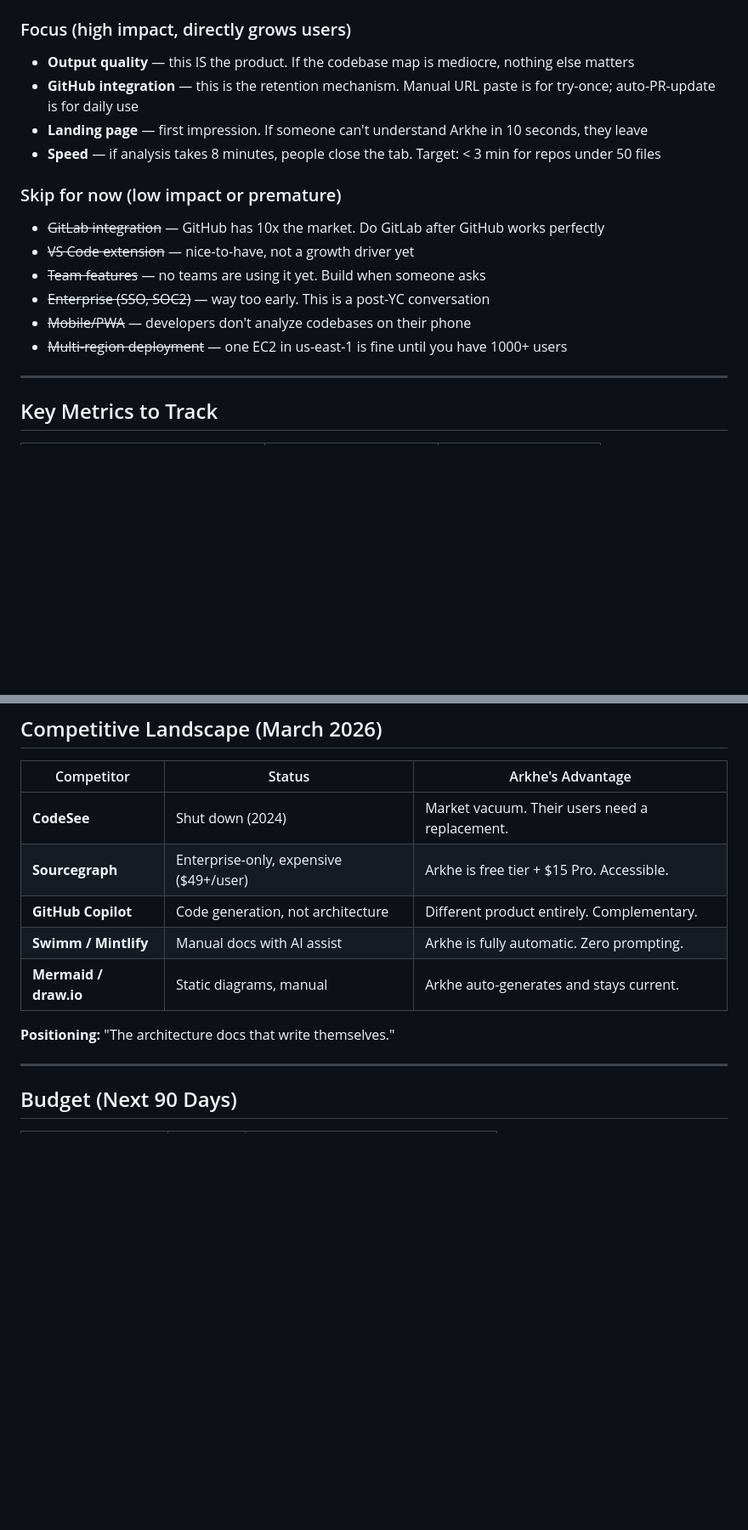
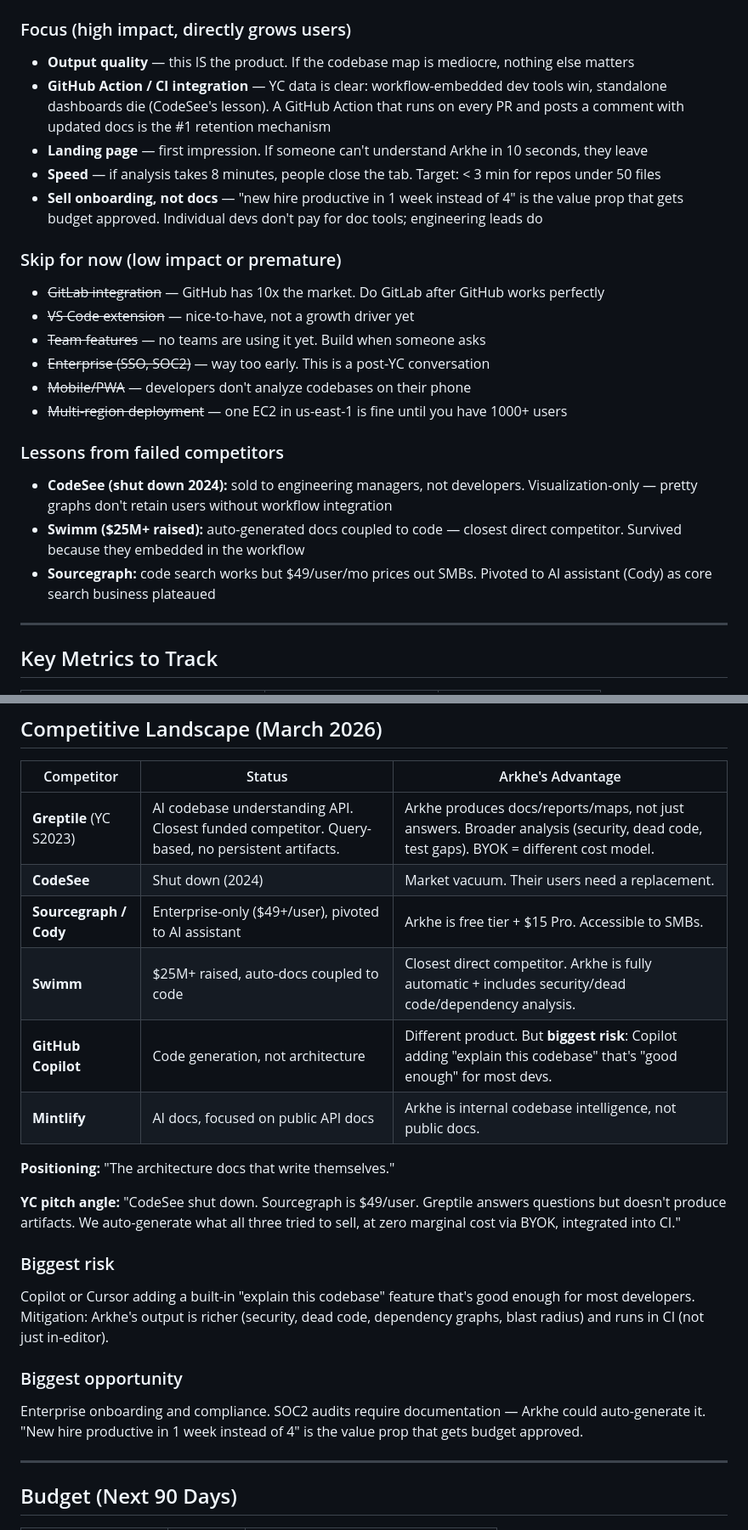
Before and after one commit to sync7319/Arkhe, a Markdown page: SPRINT_PLAN.md, 2 parts joined by grey strips. Shown at 85% size. Rendered like a GitHub page; blank space fills up the shorter version.

Commit message:
docs: update sprint plan with market research findings
Added Greptile (YC S2023) as closest competitor, CodeSee/Swimm
failure lessons, risk analysis (Copilot), onboarding as value prop,
and YC pitch angle.

Co-Authored-By: Claude Opus 4.6 <noreply@anthropic.com>

```diff
--- a/SPRINT_PLAN.md
+++ b/SPRINT_PLAN.md
@@ -126,9 +126,10 @@
 
 ### Focus (high impact, directly grows users)
 - **Output quality** — this IS the product. If the codebase map is mediocre, nothing else matters
-- **GitHub integration** — this is the retention mechanism. Manual URL paste is for try-once; auto-PR-update is for daily use
+- **GitHub Action / CI integration** — YC data is clear: workflow-embedded dev tools win, standalone dashboards die (CodeSee's lesson). A GitHub Action that runs on every PR and posts a comment with updated docs is the #1 retention mechanism
 - **Landing page** — first impression. If someone can't understand Arkhe in 10 seconds, they leave
 - **Speed** — if analysis takes 8 minutes, people close the tab. Target: < 3 min for repos under 50 files
+- **Sell onboarding, not docs** — "new hire productive in 1 week instead of 4" is the value prop that gets budget approved. Individual devs don't pay for doc tools; engineering leads do
 
 ### Skip for now (low impact or premature)
 - ~~GitLab integration~~ — GitHub has 10x the market. Do GitLab after GitHub works perfectly
@@ -137,6 +138,11 @@
 - ~~Enterprise (SSO, SOC2)~~ — way too early. This is a post-YC conversation
 - ~~Mobile/PWA~~ — developers don't analyze codebases on their phone
 - ~~Multi-region deployment~~ — one EC2 in us-east-1 is fine until you have 1000+ users
+
+### Lessons from failed competitors
+- **CodeSee (shut down 2024):** sold to engineering managers, not developers. Visualization-only — pretty graphs don't retain users without workflow integration
+- **Swimm ($25M+ raised):** auto-generated docs coupled to code — closest direct competitor. Survived because they embedded in the workflow
+- **Sourcegraph:** code search works but $49/user/mo prices out SMBs. Pivoted to AI assistant (Cody) as core search business plateaued
 
 ---
 
@@ -158,13 +164,22 @@
 
 | Competitor | Status | Arkhe's Advantage |
 |-----------|--------|-------------------|
+| **Greptile** (YC S2023) | AI codebase understanding API. Closest funded competitor. Query-based, no persistent artifacts. | Arkhe produces docs/reports/maps, not just answers. Broader analysis (security, dead code, test gaps). BYOK = different cost model. |
 | **CodeSee** | Shut down (2024) | Market vacuum. Their users need a replacement. |
-| **Sourcegraph** | Enterprise-only, expensive ($49+/user) | Arkhe is free tier + $15 Pro. Accessible. |
-| **GitHub Copilot** | Code generation, not architecture | Different product entirely. Complementary. |
-| **Swimm / Mintlify** | Manual docs with AI assist | Arkhe is fully automatic. Zero prompting. |
-| **Mermaid / draw.io** | Static diagrams, manual | Arkhe auto-generates and stays current. |
+| **Sourcegraph / Cody** | Enterprise-only ($49+/user), pivoted to AI assistant | Arkhe is free tier + $15 Pro. Accessible to SMBs. |
+| **Swimm** | $25M+ raised, auto-docs coupled to code | Closest direct competitor. Arkhe is fully automatic + includes security/dead code/dependency analysis. |
+| **GitHub Copilot** | Code generation, not architecture | Different product. But **biggest risk**: Copilot adding "explain this codebase" that's "good enough" for most devs. |
+| **Mintlify** | AI docs, focused on public API docs | Arkhe is internal codebase intelligence, not public docs. |
 
 **Positioning:** "The architecture docs that write themselves."
+
+**YC pitch angle:** "CodeSee shut down. Sourcegraph is $49/user. Greptile answers questions but doesn't produce artifacts. We auto-generate what all three tried to sell, at zero marginal cost via BYOK, integrated into CI."
+
+### Biggest risk
+Copilot or Cursor adding a built-in "explain this codebase" feature that's good enough for most developers. Mitigation: Arkhe's output is richer (security, dead code, dependency graphs, blast radius) and runs in CI (not just in-editor).
+
+### Biggest opportunity
+Enterprise onboarding and compliance. SOC2 audits require documentation — Arkhe could auto-generate it. "New hire productive in 1 week instead of 4" is the value prop that gets budget approved.
 
 ---
 
```
